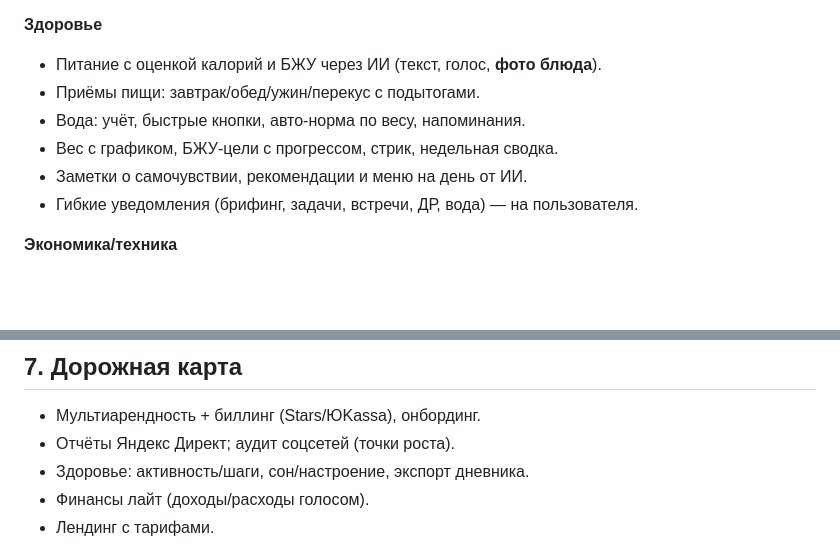
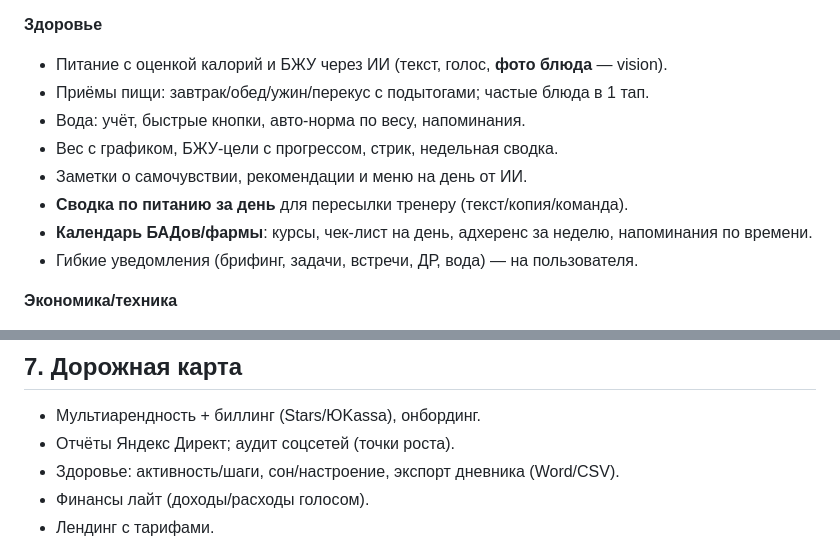
Before and after one commit to dkaratsapov-web/assistant, a Markdown page: docs/PRESENTATION.md, 2 parts joined by grey strips. GitHub-like rendering; blank space fills up the shorter version.

Commit message:
docs: update WIP sales deck (photo food, trainer summary, supplements)
Co-Authored-By: Claude Opus 4.8 <noreply@anthropic.com>
Claude-Session: https://claude.ai/code/session_0181xyKLuK5eo3nzFB8HKjKB

```diff
--- a/docs/PRESENTATION.md
+++ b/docs/PRESENTATION.md
@@ -29,11 +29,13 @@ AI‑ассистент в Telegram (бот + Mini App) для предприн
 - Интеграция Яндекс Телемост (авто‑ссылка на видеовстречу).
 
 **Здоровье**
-- Питание с оценкой калорий и БЖУ через ИИ (текст, голос, **фото блюда**).
-- Приёмы пищи: завтрак/обед/ужин/перекус с подытогами.
+- Питание с оценкой калорий и БЖУ через ИИ (текст, голос, **фото блюда** — vision).
+- Приёмы пищи: завтрак/обед/ужин/перекус с подытогами; частые блюда в 1 тап.
 - Вода: учёт, быстрые кнопки, авто‑норма по весу, напоминания.
 - Вес с графиком, БЖУ‑цели с прогрессом, стрик, недельная сводка.
 - Заметки о самочувствии, рекомендации и меню на день от ИИ.
+- **Сводка по питанию за день** для пересылки тренеру (текст/копия/команда).
+- **Календарь БАДов/фармы**: курсы, чек‑лист на день, адхеренс за неделю, напоминания по времени.
 - Гибкие уведомления (брифинг, задачи, встречи, ДР, вода) — на пользователя.
 
 **Экономика/техника**
@@ -63,7 +65,7 @@ AI‑ассистент в Telegram (бот + Mini App) для предприн
 ## 7. Дорожная карта
 - Мультиарендность + биллинг (Stars/ЮKassa), онбординг.
 - Отчёты Яндекс Директ; аудит соцсетей (точки роста).
-- Здоровье: активность/шаги, сон/настроение, экспорт дневника.
+- Здоровье: активность/шаги, сон/настроение, экспорт дневника (Word/CSV).
 - Финансы лайт (доходы/расходы голосом).
 - Лендинг с тарифами.
 
```
